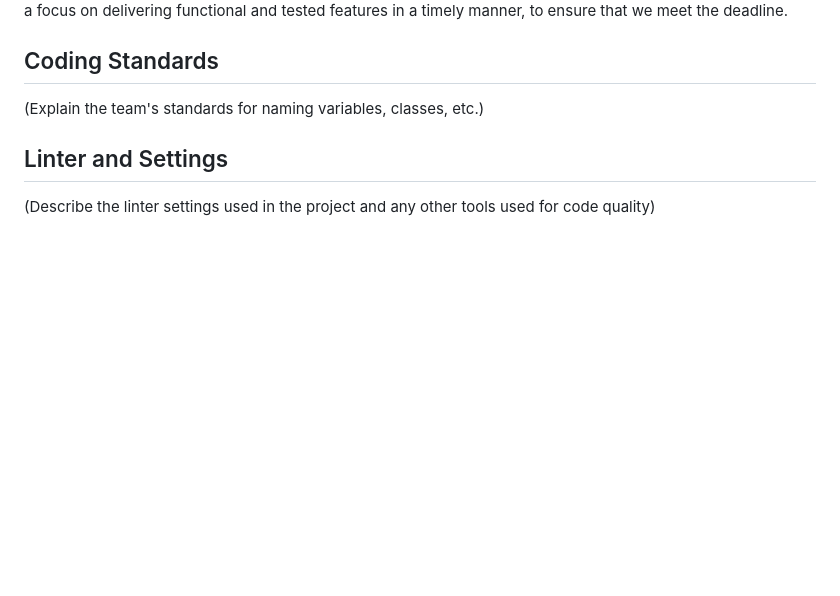
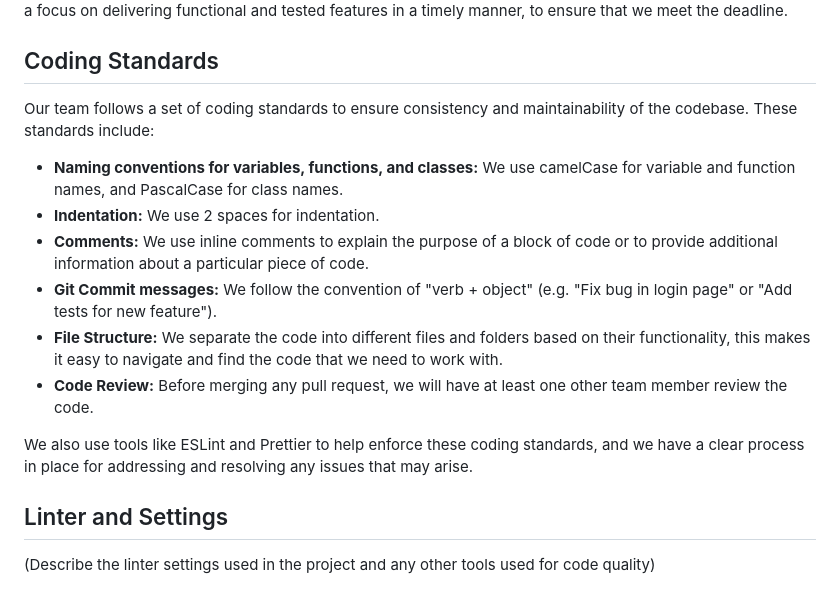
Before and after one commit to MrRayyanBorg/SQA_Assignment_2_Calculator, a Markdown page: README.md, the part around the change. GitHub-like rendering; blank space fills up the shorter version.

Commit message:
Added Coding Standards Section

```diff
--- a/README.md
+++ b/README.md
@@ -41,7 +41,16 @@ We will be using GitHub Issues to manage our work and we will be working in shor
 Coding Standards
 ----------------
 
-(Explain the team's standards for naming variables, classes, etc.)
+Our team follows a set of coding standards to ensure consistency and maintainability of the codebase. These standards include:
+
+* **Naming conventions for variables, functions, and classes:** We use camelCase for variable and function names, and PascalCase for class names.
+* **Indentation:** We use 2 spaces for indentation.
+* **Comments:** We use inline comments to explain the purpose of a block of code or to provide additional information about a particular piece of code.
+* **Git Commit messages:** We follow the convention of "verb + object" (e.g. "Fix bug in login page" or "Add tests for new feature").
+* **File Structure:** We separate the code into different files and folders based on their functionality, this makes it easy to navigate and find the code that we need to work with.
+* **Code Review:** Before merging any pull request, we will have at least one other team member review the code.
+
+We also use tools like ESLint and Prettier to help enforce these coding standards, and we have a clear process in place for addressing and resolving any issues that may arise.
 
 Linter and Settings
 -------------------
```
